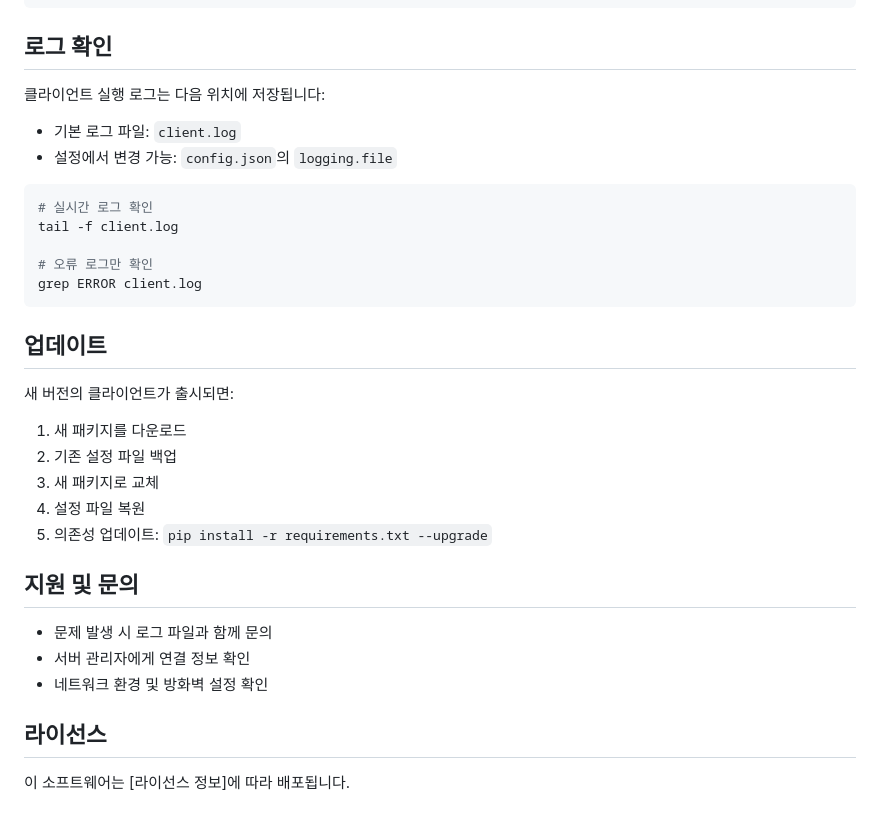
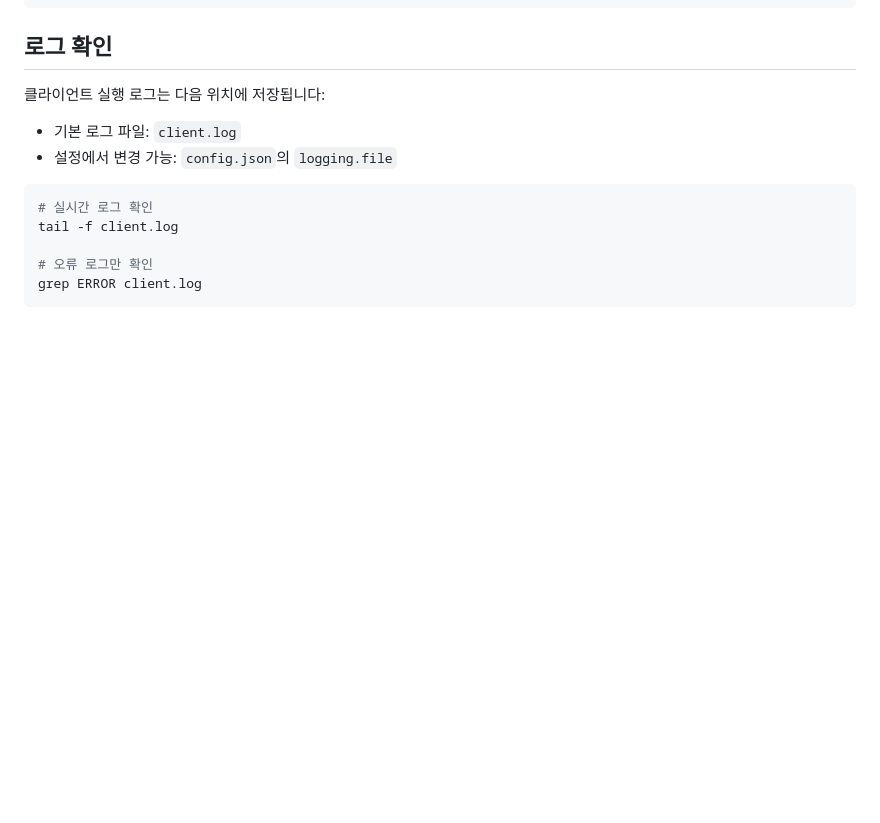
Before and after one commit to melpes/kiosk, a Markdown page: client_package/README.md, the part around the change. Drawn GitHub-style; blank space fills up the shorter version.

````diff
--- a/client_package/README.md
+++ b/client_package/README.md
@@ -246,23 +246,3 @@ tail -f client.log
 # 오류 로그만 확인
 grep ERROR client.log
 ```
-
-## 업데이트
-
-새 버전의 클라이언트가 출시되면:
-
-1. 새 패키지를 다운로드
-2. 기존 설정 파일 백업
-3. 새 패키지로 교체
-4. 설정 파일 복원
-5. 의존성 업데이트: `pip install -r requirements.txt --upgrade`
-
-## 지원 및 문의
-
-- 문제 발생 시 로그 파일과 함께 문의
-- 서버 관리자에게 연결 정보 확인
-- 네트워크 환경 및 방화벽 설정 확인
-
-## 라이선스
-
-이 소프트웨어는 [라이선스 정보]에 따라 배포됩니다.
````
